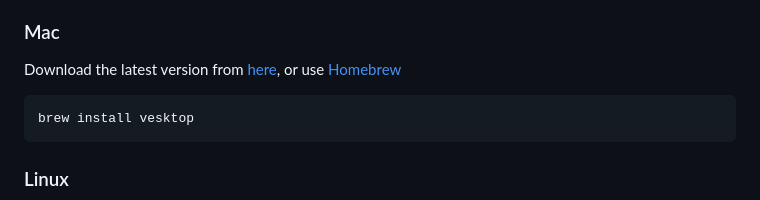
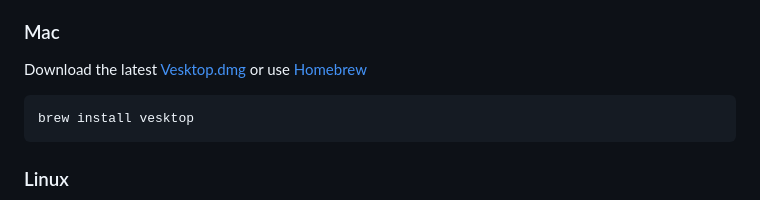
Before and after one commit to Vencord/Vesktop, a Markdown page: README.md, the part around the change. Drawn GitHub-style.

````diff
--- a/README.md
+++ b/README.md
@@ -28,7 +28,7 @@ If you don't know the difference, pick the Installer.
 
 ### Mac
 
-Download the latest version from [here](https://vencord.dev/download/vesktop/universal/dmg), or use [Homebrew](https://brew.sh/)
+Download the latest [Vesktop.dmg](https://vencord.dev/download/vesktop/universal/dmg) or use [Homebrew](https://brew.sh/)
 
 ```sh
 brew install vesktop
````
